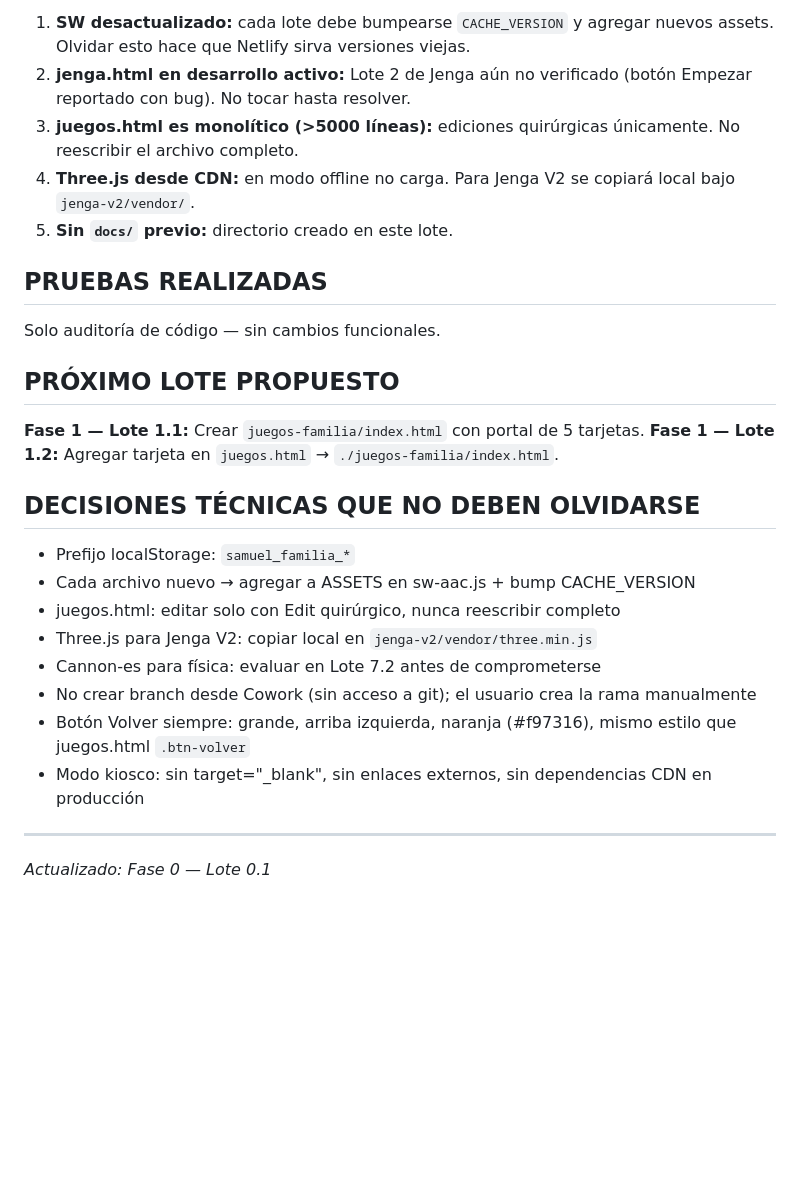
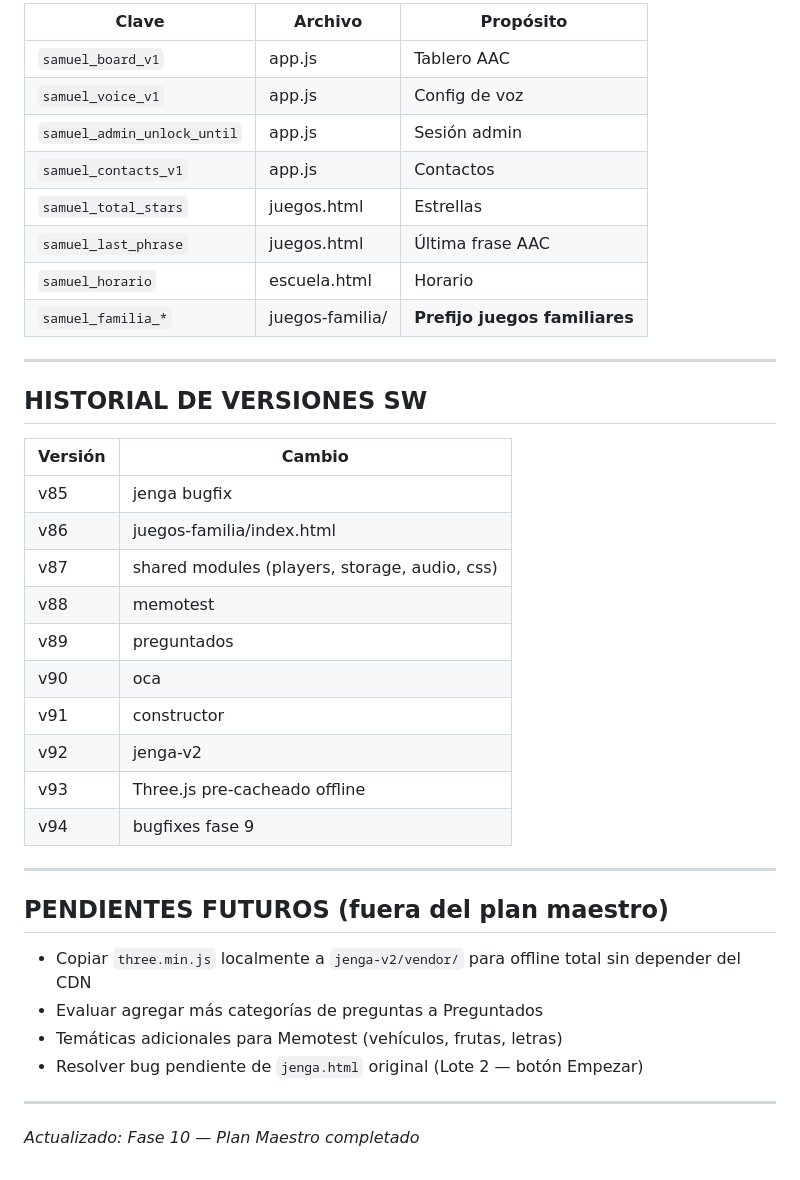
Before and after one commit to consultoriopsiquiatriadag-maker/SamuelOs, a Markdown page: docs/JUEGOS_FAMILIARES_ESTADO.md, the part around one of its changes. Rendered like a GitHub page; blank space fills up the shorter version.

```diff
--- a/docs/JUEGOS_FAMILIARES_ESTADO.md
+++ b/docs/JUEGOS_FAMILIARES_ESTADO.md
@@ -130,26 +63,40 @@ juegos-familia/
 
-1. **SW desactualizado:** cada lote debe bumpearse `CACHE_VERSION` y agregar nuevos assets. Olvidar esto hace que Netlify sirva versiones viejas.
-2. **jenga.html en desarrollo activo:** Lote 2 de Jenga aún no verificado (botón Empezar reportado con bug). No tocar hasta resolver.
-3. **juegos.html es monolítico (>5000 líneas):** ediciones quirúrgicas únicamente. No reescribir el archivo completo.
-4. **Three.js desde CDN:** en modo offline no carga. Para Jenga V2 se copiará local bajo `jenga-v2/vendor/`.
-5. **Sin `docs/` previo:** directorio creado en este lote.
-
-## PRUEBAS REALIZADAS
-Solo auditoría de código — sin cambios funcionales.
-
-## PRÓXIMO LOTE PROPUESTO
-**Fase 1 — Lote 1.1:** Crear `juegos-familia/index.html` con portal de 5 tarjetas.
-**Fase 1 — Lote 1.2:** Agregar tarjeta en `juegos.html` → `./juegos-familia/index.html`.
-
-## DECISIONES TÉCNICAS QUE NO DEBEN OLVIDARSE
-- Prefijo localStorage: `samuel_familia_*`
-- Cada archivo nuevo → agregar a ASSETS en sw-aac.js + bump CACHE_VERSION
-- juegos.html: editar solo con Edit quirúrgico, nunca reescribir completo
-- Three.js para Jenga V2: copiar local en `jenga-v2/vendor/three.min.js`
-- Cannon-es para física: evaluar en Lote 7.2 antes de comprometerse
-- No crear branch desde Cowork (sin acceso a git); el usuario crea la rama manualmente
-- Botón Volver siempre: grande, arriba izquierda, naranja (#f97316), mismo estilo que juegos.html `.btn-volver`
-- Modo kiosco: sin target="_blank", sin enlaces externos, sin dependencias CDN en producción
+| Clave | Archivo | Propósito |
+|---|---|---|
+| `samuel_board_v1` | app.js | Tablero AAC |
+| `samuel_voice_v1` | app.js | Config de voz |
+| `samuel_admin_unlock_until` | app.js | Sesión admin |
+| `samuel_contacts_v1` | app.js | Contactos |
+| `samuel_total_stars` | juegos.html | Estrellas |
+| `samuel_last_phrase` | juegos.html | Última frase AAC |
+| `samuel_horario` | escuela.html | Horario |
+| `samuel_familia_*` | juegos-familia/ | **Prefijo juegos familiares** |
 
 ---
-*Actualizado: Fase 0 — Lote 0.1*
+
+## HISTORIAL DE VERSIONES SW
+
+| Versión | Cambio |
+|---|---|
+| v85 | jenga bugfix |
+| v86 | juegos-familia/index.html |
+| v87 | shared modules (players, storage, audio, css) |
+| v88 | memotest |
+| v89 | preguntados |
+| v90 | oca |
+| v91 | constructor |
+| v92 | jenga-v2 |
+| v93 | Three.js pre-cacheado offline |
+| v94 | bugfixes fase 9 |
+
+---
+
+## PENDIENTES FUTUROS (fuera del plan maestro)
+
+- Copiar `three.min.js` localmente a `jenga-v2/vendor/` para offline total sin depender del CDN
+- Evaluar agregar más categorías de preguntas a Preguntados
+- Temáticas adicionales para Memotest (vehículos, frutas, letras)
+- Resolver bug pendiente de `jenga.html` original (Lote 2 — botón Empezar)
+
+---
+*Actualizado: Fase 10 — Plan Maestro completado*
```
Also changed, not shown: other parts of docs/JUEGOS_FAMILIARES_ESTADO.md (+41 -108 lines).
